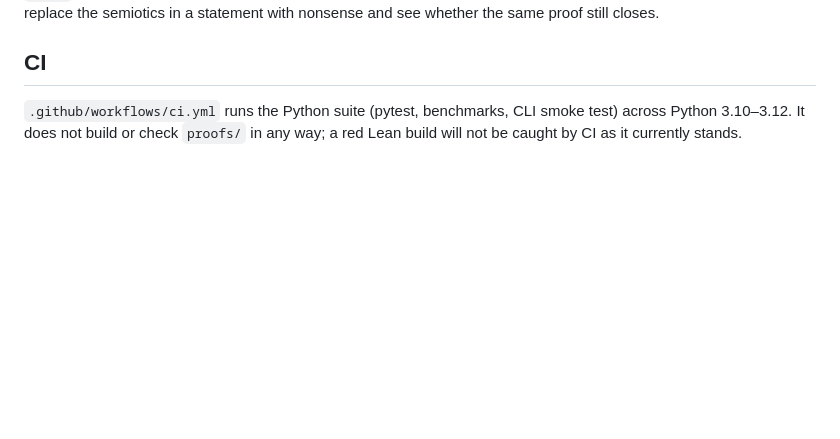
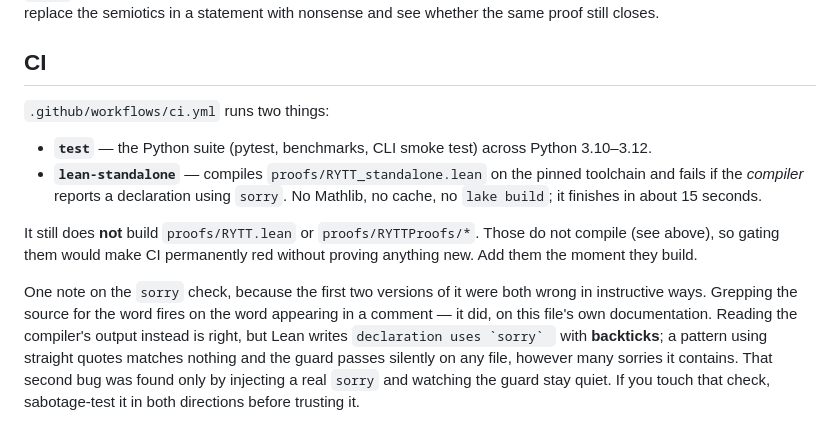
Before and after one commit to Mega-Therion/RYTT-Sovereign-Semiotics, a Markdown page: CLAUDE.md, the part around one of its changes. GitHub-like rendering; blank space fills up the shorter version.

Commit message:
docs: correct the CI section — it was stale the moment lean-standalone landed (#5)
PR #4 added a lean-standalone job that compiles proofs/RYTT_standalone.lean and
checks the compiler's sorry warning. I did not update the CI section in the same
change, so this file spent one commit asserting "it does not build or check
proofs/ in any way" while CI was in fact doing exactly that.

Exactly the stale-doc failure this file exists to prevent, introduced by the
commit that added the check.

Now records both jobs, restates that RYTT.lean and RYTTProofs/* are still not
gated and why, and documents the two ways the sorry guard was wrong before it was
right -- source-grep firing on a comment, then a straight-quote pattern that
matched nothing because Lean uses backticks. Anyone touching that check should
sabotage-test it in both directions.


Claude-Session: https://claude.ai/code/session_01NS3EmnYnVDVmztpCDrHZvJ

Co-authored-by: Claude Opus 5 <noreply@anthropic.com>

```diff
--- a/CLAUDE.md
+++ b/CLAUDE.md
@@ -73,6 +71,23 @@ nonsense and see whether the same proof still closes.
 
 ## CI
 
-`.github/workflows/ci.yml` runs the Python suite (pytest, benchmarks, CLI smoke test)
-across Python 3.10–3.12. It does not build or check `proofs/` in any way; a red Lean
-build will not be caught by CI as it currently stands.
+`.github/workflows/ci.yml` runs two things:
+
+- **`test`** — the Python suite (pytest, benchmarks, CLI smoke test) across
+  Python 3.10–3.12.
+- **`lean-standalone`** — compiles `proofs/RYTT_standalone.lean` on the pinned
+  toolchain and fails if the *compiler* reports a declaration using `sorry`. No
+  Mathlib, no cache, no `lake build`; it finishes in about 15 seconds.
+
+It still does **not** build `proofs/RYTT.lean` or `proofs/RYTTProofs/*`. Those do
+not compile (see above), so gating them would make CI permanently red without
+proving anything new. Add them the moment they build.
+
+One note on the `sorry` check, because the first two versions of it were both
+wrong in instructive ways. Grepping the source for the word fires on the word
+appearing in a comment — it did, on this file's own documentation. Reading the
+compiler's output instead is right, but Lean writes ``declaration uses `sorry` ``
+with **backticks**; a pattern using straight quotes matches nothing and the guard
+passes silently on any file, however many sorries it contains. That second bug
+was found only by injecting a real `sorry` and watching the guard stay quiet.
+If you touch that check, sabotage-test it in both directions before trusting it.
```
Also changed, not shown: other parts of CLAUDE.md (+0 -2 lines).
